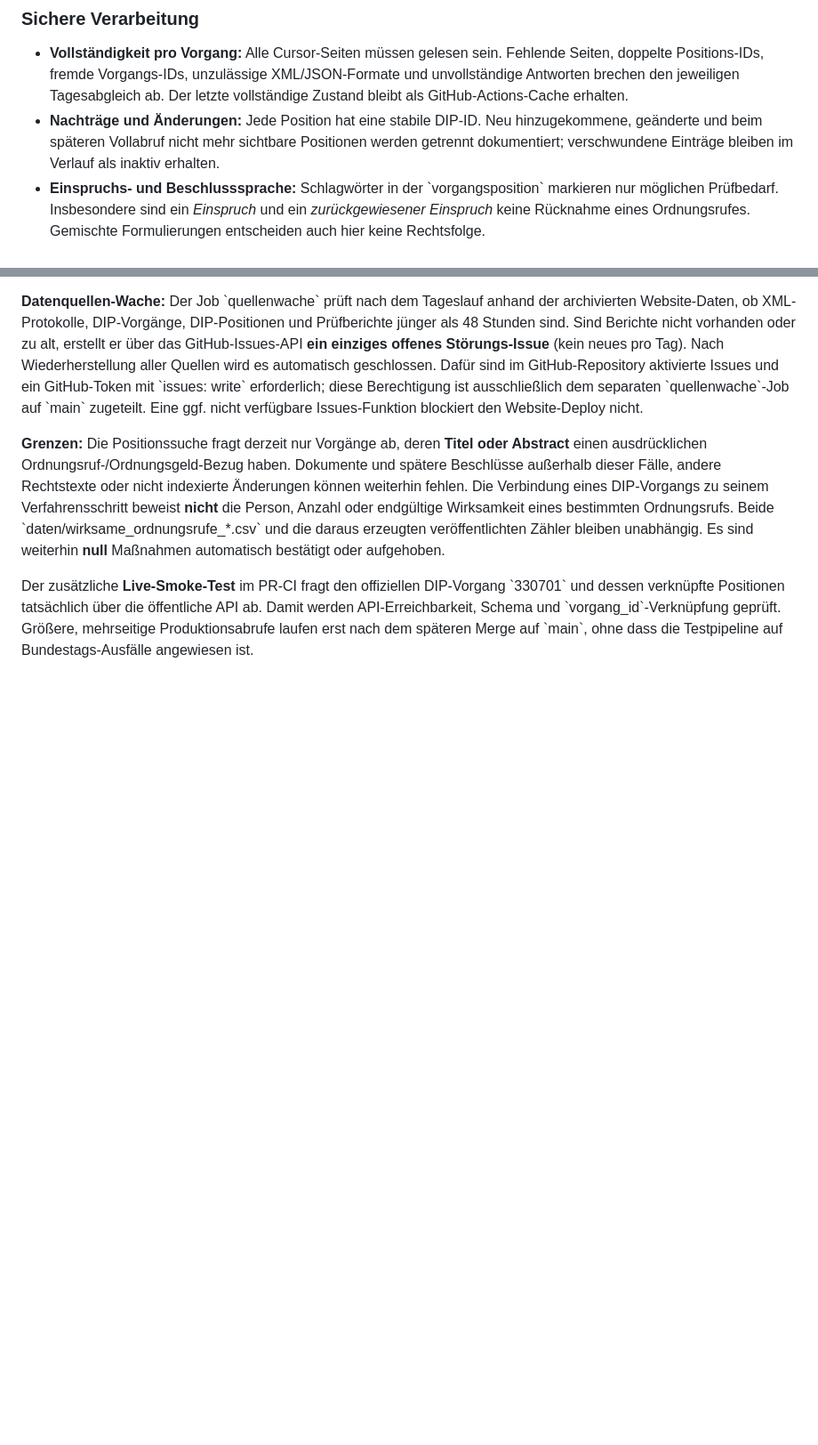
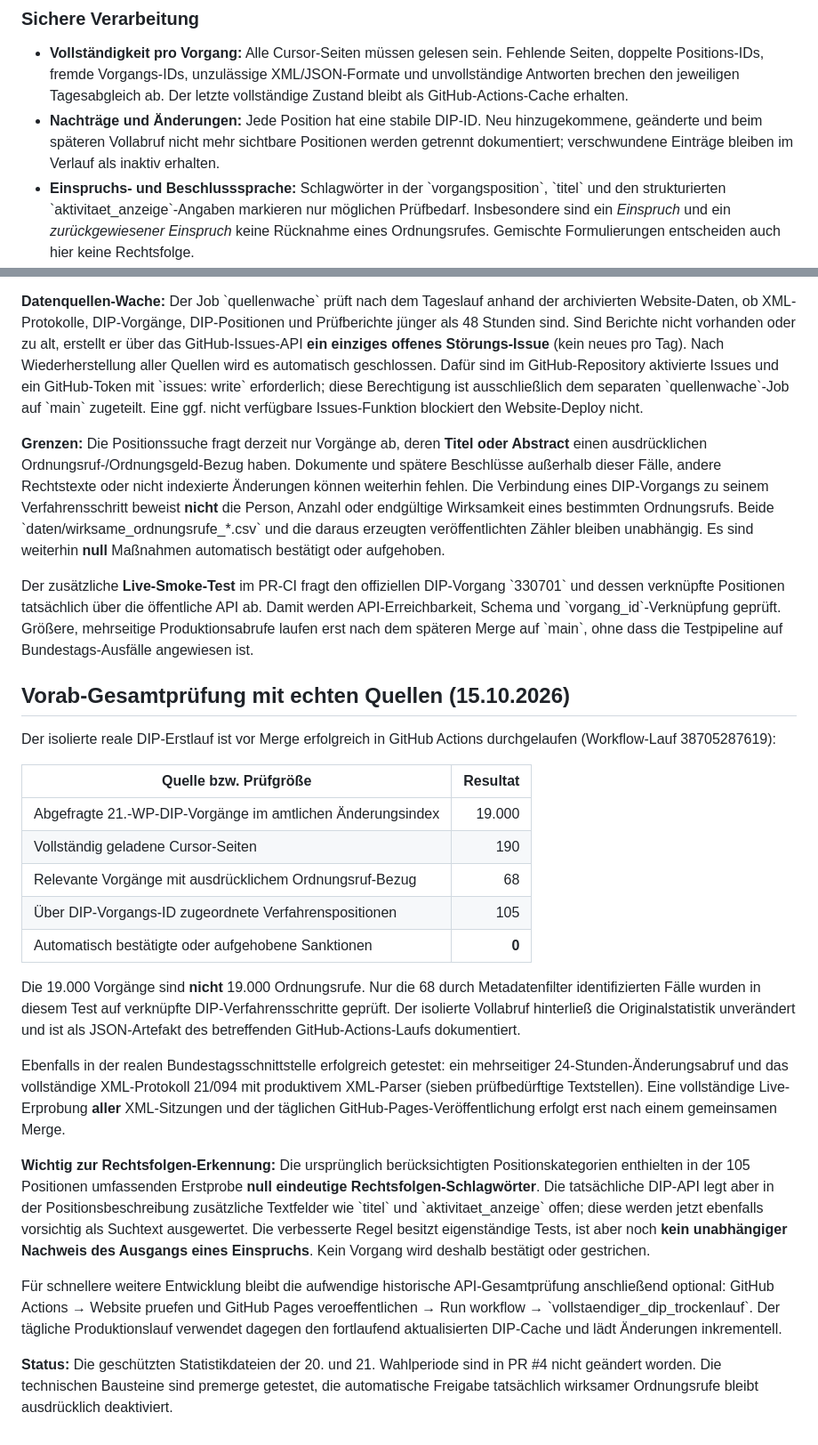
Before and after one commit to Erzkon/ordnungsrufe, a Markdown page: WP21.md, 2 parts joined by grey strips. Shown at 89% size. Drawn GitHub-style; blank space fills up the shorter version.

Commit message:
Document successful live 190-page DIP premerge run and corrected legal metadata coverage

```diff
--- a/WP21.md
+++ b/WP21.md
@@ -315,7 +315,8 @@ Namensähnlichkeit oder andere unzuverlässige Verknüpfungsheuristik verwendet.
   mehr sichtbare Positionen werden getrennt dokumentiert;
   verschwundene Einträge bleiben im Verlauf als inaktiv erhalten.
 - **Einspruchs- und Beschlusssprache:** Schlagwörter in der
-  \`vorgangsposition\` markieren nur möglichen Prüfbedarf.
+  \`vorgangsposition\`, \`titel\` und den strukturierten
+  \`aktivitaet_anzeige\`-Angaben markieren nur möglichen Prüfbedarf.
   Insbesondere sind ein *Einspruch* und ein *zurückgewiesener
   Einspruch* keine Rücknahme eines Ordnungsrufes.
   Gemischte Formulierungen entscheiden auch hier keine Rechtsfolge.
@@ -376,3 +377,53 @@ Damit werden API-Erreichbarkeit, Schema und
 Produktionsabrufe laufen erst nach dem späteren Merge auf
 \`main\`, ohne dass die Testpipeline auf Bundestags-Ausfälle
 angewiesen ist.
+
+
+## Vorab-Gesamtprüfung mit echten Quellen (15.10.2026)
+
+Der isolierte reale DIP-Erstlauf ist vor Merge erfolgreich in GitHub
+Actions durchgelaufen (Workflow-Lauf 38705287619):
+
+| Quelle bzw. Prüfgröße | Resultat |
+|---|---:|
+| Abgefragte 21.-WP-DIP-Vorgänge im amtlichen Änderungsindex | 19.000 |
+| Vollständig geladene Cursor-Seiten | 190 |
+| Relevante Vorgänge mit ausdrücklichem Ordnungsruf-Bezug | 68 |
+| Über DIP-Vorgangs-ID zugeordnete Verfahrenspositionen | 105 |
+| Automatisch bestätigte oder aufgehobene Sanktionen | **0** |
+
+Die 19.000 Vorgänge sind **nicht** 19.000 Ordnungsrufe. Nur die 68
+durch Metadatenfilter identifizierten Fälle wurden in diesem
+Test auf verknüpfte DIP-Verfahrensschritte geprüft. Der isolierte
+Vollabruf hinterließ die Originalstatistik unverändert und ist als
+JSON-Artefakt des betreffenden GitHub-Actions-Laufs dokumentiert.
+
+Ebenfalls in der realen Bundestagsschnittstelle erfolgreich getestet:
+ein mehrseitiger 24-Stunden-Änderungsabruf und das vollständige
+XML-Protokoll 21/094 mit produktivem XML-Parser (sieben
+prüfbedürftige Textstellen). Eine vollständige Live-Erprobung **aller**
+XML-Sitzungen und der täglichen GitHub-Pages-Veröffentlichung erfolgt
+erst nach einem gemeinsamen Merge.
+
+**Wichtig zur Rechtsfolgen-Erkennung:** Die ursprünglich
+berücksichtigten Positionskategorien enthielten in der 105 Positionen
+umfassenden Erstprobe **null eindeutige Rechtsfolgen-Schlagwörter**.
+Die tatsächliche DIP-API legt aber in der Positionsbeschreibung
+zusätzliche Textfelder wie \`titel\` und
+\`aktivitaet_anzeige\` offen; diese werden
+jetzt ebenfalls vorsichtig als Suchtext ausgewertet.
+Die verbesserte Regel besitzt eigenständige Tests,
+ist aber noch **kein unabhängiger Nachweis des Ausgangs eines
+Einspruchs**. Kein Vorgang wird deshalb bestätigt oder gestrichen.
+
+Für schnellere weitere Entwicklung bleibt die aufwendige historische
+API-Gesamtprüfung anschließend optional: GitHub Actions →
+Website pruefen und GitHub Pages veroeffentlichen →
+Run workflow → \`vollstaendiger_dip_trockenlauf\`.
+Der tägliche Produktionslauf verwendet dagegen den fortlaufend
+aktualisierten DIP-Cache und lädt Änderungen inkrementell.
+
+**Status:** Die geschützten Statistikdateien der 20. und 21. Wahlperiode
+sind in PR #4 nicht geändert worden. Die technischen Bausteine sind
+premerge getestet, die automatische Freigabe tatsächlich wirksamer
+Ordnungsrufe bleibt ausdrücklich deaktiviert.
```
